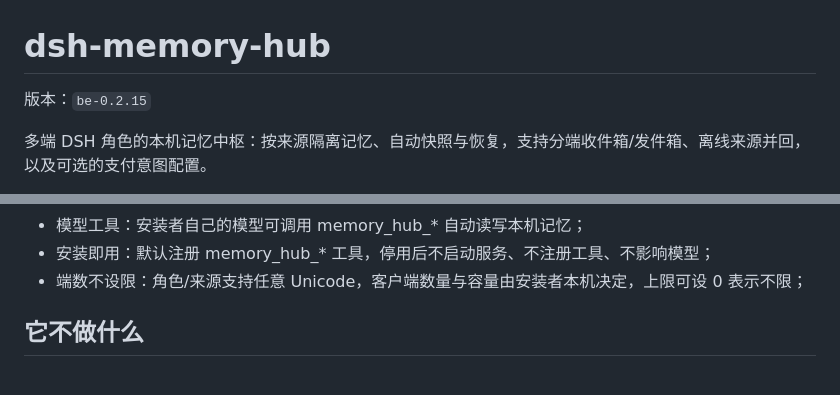
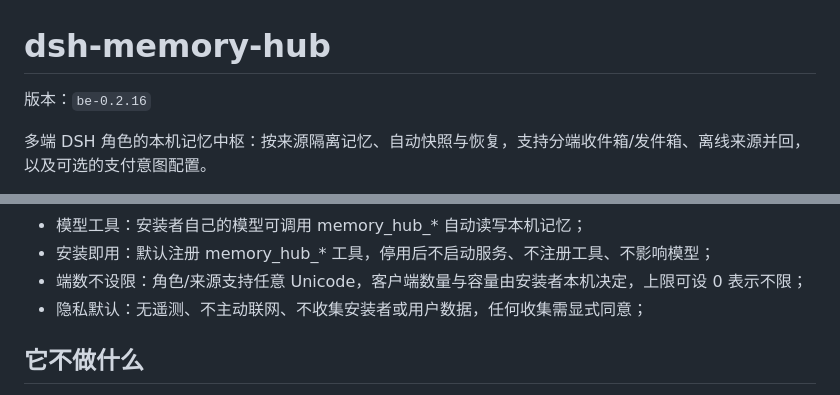
Before and after one commit to shenmingsolar-01/dsh-memory-hub, a Markdown page: README.md, 2 parts joined by grey strips. Drawn GitHub-style.

```diff
--- a/README.md
+++ b/README.md
@@ -1,6 +1,6 @@
 # dsh-memory-hub
 
-版本：`be-0.2.15`
+版本：`be-0.2.16`
 
 多端 DSH 角色的本机记忆中枢：按来源隔离记忆、自动快照与恢复，支持分端收件箱/发件箱、离线来源并回，以及可选的支付意图配置。
 
@@ -22,6 +22,7 @@
 - 模型工具：安装者自己的模型可调用 memory_hub_* 自动读写本机记忆；
 - 安装即用：默认注册 memory_hub_* 工具，停用后不启动服务、不注册工具、不影响模型；
 - 端数不设限：角色/来源支持任意 Unicode，客户端数量与容量由安装者本机决定，上限可设 0 表示不限；
+- 隐私默认：无遥测、不主动联网、不收集安装者或用户数据，任何收集需显式同意；
 <!-- FEATURES:END -->
 
 ## 它不做什么
```
Also changed, not shown: other parts of README.md (+48 -0 lines).
